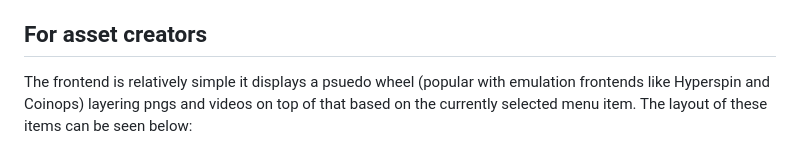
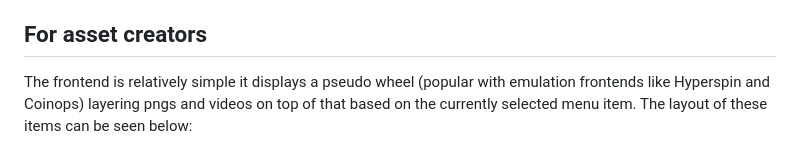
Before and after one commit to linuxserver/emulatorjs, a Markdown page: README.md, the part around the change. Drawn GitHub-style.

Commit message:
ref typo readme

```diff
--- a/README.md
+++ b/README.md
@@ -19,7 +19,7 @@ All navigation should be compatible with the up/down/left/right arrow keys on a
 
 ## For asset creators
 
-The frontend is relatively simple it displays a psuedo wheel (popular with emulation frontends like Hyperspin and Coinops) layering pngs and videos on top of that based on the currently selected menu item. The layout of these items can be seen below:
+The frontend is relatively simple it displays a pseudo wheel (popular with emulation frontends like Hyperspin and Coinops) layering pngs and videos on top of that based on the currently selected menu item. The layout of these items can be seen below:
 
 ![layout](https://github.com/linuxserver/emulatorjs/raw/master/docs/layout.png)
 
```
